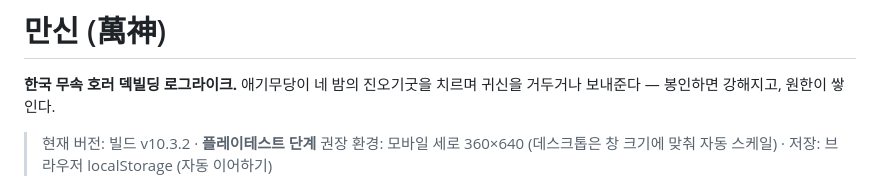
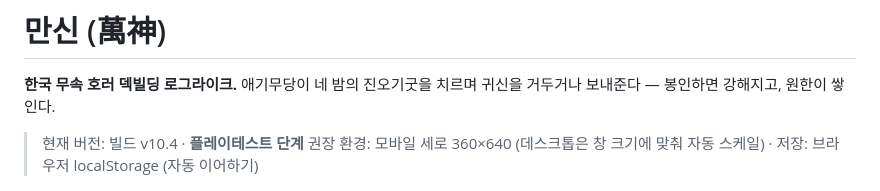
Before and after one commit to playmanshin/playmanshin.github.io, a Markdown page: README.md, the part around the change. Drawn GitHub-style.

```diff
--- a/README.md
+++ b/README.md
@@ -2,7 +2,7 @@
 
 **한국 무속 호러 덱빌딩 로그라이크.** 애기무당이 네 밤의 진오기굿을 치르며 귀신을 거두거나 보내준다 — 봉인하면 강해지고, 원한이 쌓인다.
 
-> 현재 버전: 빌드 v10.3.2 · **플레이테스트 단계**
+> 현재 버전: 빌드 v10.4 · **플레이테스트 단계**
 > 권장 환경: 모바일 세로 360×640 (데스크톱은 창 크기에 맞춰 자동 스케일) · 저장: 브라우저 localStorage (자동 이어하기)
 
 <p align="center">
```
Also changed, not shown: docs/CHANGELOG.md (+12 -0 lines), docs/GDD.md (+15 -2 lines).
